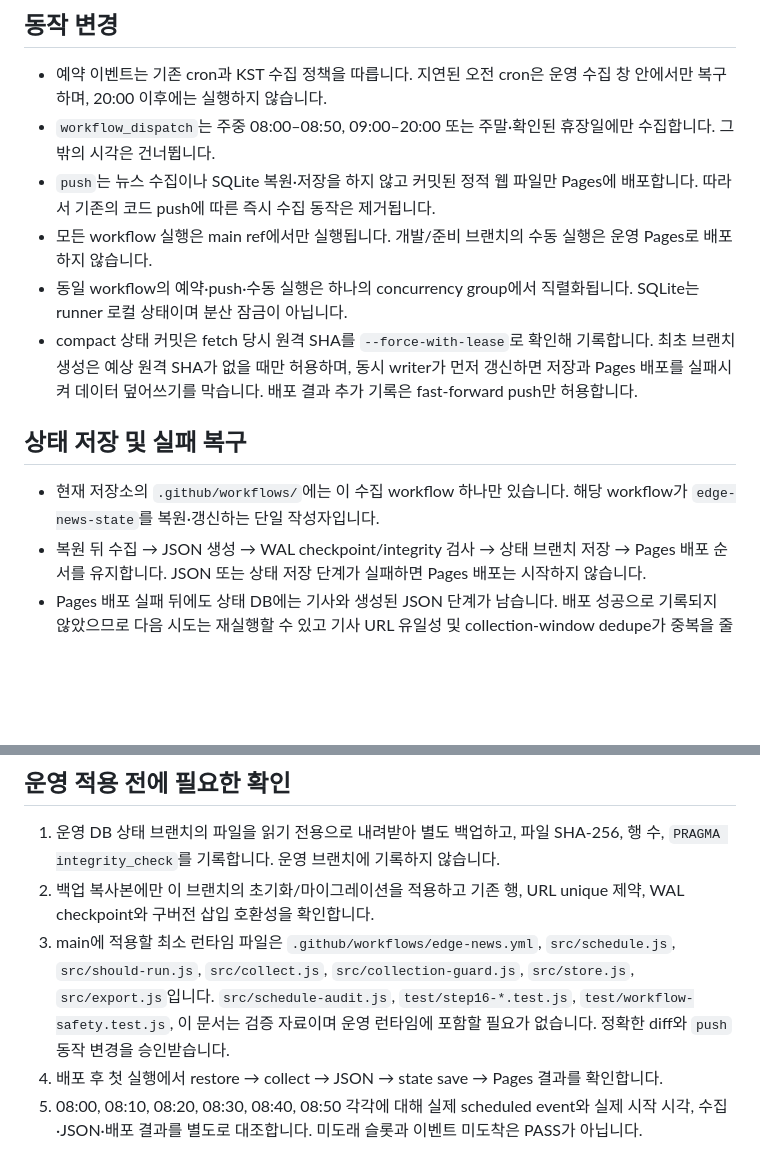
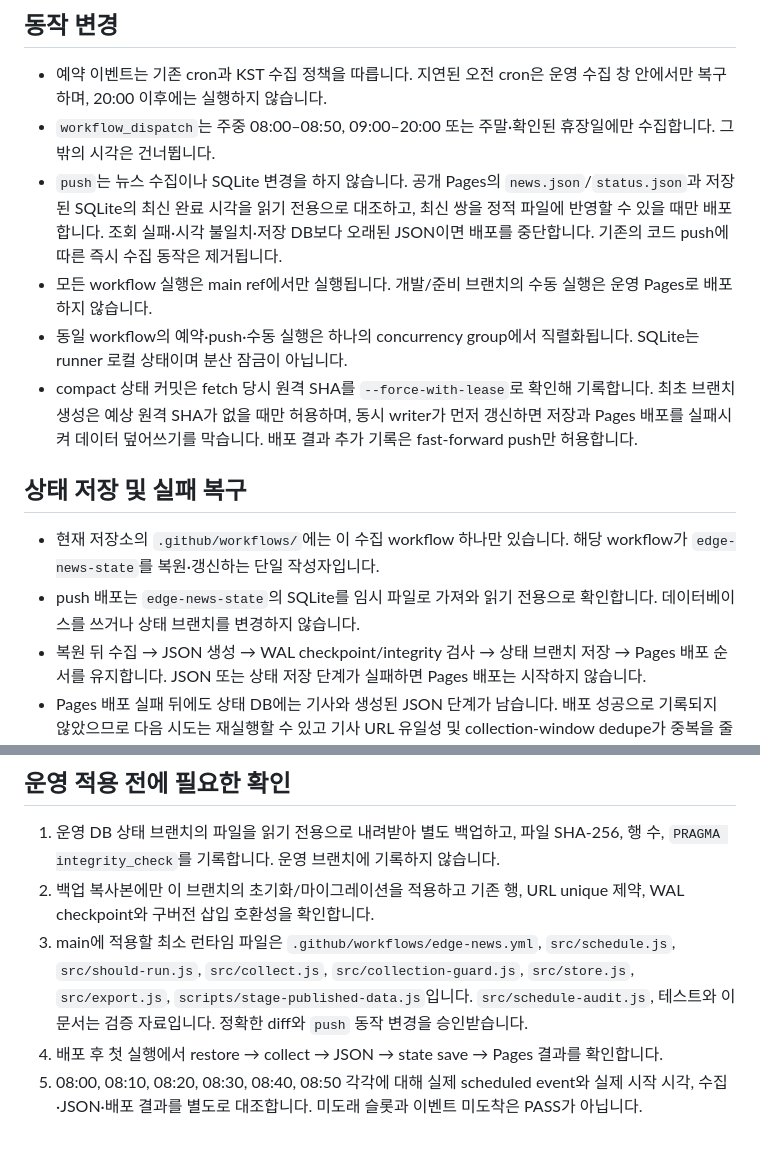
Before and after one commit to phenomeno3023/edge-news, a Markdown page: docs/step16-operational-patch.md, 2 parts joined by grey strips. Rendered like a GitHub page; blank space fills up the shorter version.

Commit message:
STEP 17 protect published news data: docs/step16-operational-patch.md

```diff
--- a/docs/step16-operational-patch.md
+++ b/docs/step16-operational-patch.md
@@ -8,7 +8,7 @@
 
 - 예약 이벤트는 기존 cron과 KST 수집 정책을 따릅니다. 지연된 오전 cron은 운영 수집 창 안에서만 복구하며, 20:00 이후에는 실행하지 않습니다.
 - `workflow_dispatch`는 주중 08:00–08:50, 09:00–20:00 또는 주말·확인된 휴장일에만 수집합니다. 그 밖의 시각은 건너뜁니다.
-- `push`는 뉴스 수집이나 SQLite 복원·저장을 하지 않고 커밋된 정적 웹 파일만 Pages에 배포합니다. 따라서 기존의 코드 push에 따른 즉시 수집 동작은 제거됩니다.
+- `push`는 뉴스 수집이나 SQLite 변경을 하지 않습니다. 공개 Pages의 `news.json`/`status.json`과 저장된 SQLite의 최신 완료 시각을 읽기 전용으로 대조하고, 최신 쌍을 정적 파일에 반영할 수 있을 때만 배포합니다. 조회 실패·시각 불일치·저장 DB보다 오래된 JSON이면 배포를 중단합니다. 기존의 코드 push에 따른 즉시 수집 동작은 제거됩니다.
 - 모든 workflow 실행은 main ref에서만 실행됩니다. 개발/준비 브랜치의 수동 실행은 운영 Pages로 배포하지 않습니다.
 - 동일 workflow의 예약·push·수동 실행은 하나의 concurrency group에서 직렬화됩니다. SQLite는 runner 로컬 상태이며 분산 잠금이 아닙니다.
 - compact 상태 커밋은 fetch 당시 원격 SHA를 `--force-with-lease`로 확인해 기록합니다. 최초 브랜치 생성은 예상 원격 SHA가 없을 때만 허용하며, 동시 writer가 먼저 갱신하면 저장과 Pages 배포를 실패시켜 데이터 덮어쓰기를 막습니다. 배포 결과 추가 기록은 fast-forward push만 허용합니다.
@@ -16,6 +16,7 @@
 ## 상태 저장 및 실패 복구
 
 - 현재 저장소의 `.github/workflows/`에는 이 수집 workflow 하나만 있습니다. 해당 workflow가 `edge-news-state`를 복원·갱신하는 단일 작성자입니다.
+- push 배포는 `edge-news-state`의 SQLite를 임시 파일로 가져와 읽기 전용으로 확인합니다. 데이터베이스를 쓰거나 상태 브랜치를 변경하지 않습니다.
 - 복원 뒤 수집 → JSON 생성 → WAL checkpoint/integrity 검사 → 상태 브랜치 저장 → Pages 배포 순서를 유지합니다. JSON 또는 상태 저장 단계가 실패하면 Pages 배포는 시작하지 않습니다.
 - Pages 배포 실패 뒤에도 상태 DB에는 기사와 생성된 JSON 단계가 남습니다. 배포 성공으로 기록되지 않았으므로 다음 시도는 재실행할 수 있고 기사 URL 유일성 및 collection-window dedupe가 중복을 줄입니다.
 - 동시 실행은 GitHub Actions concurrency로 직렬화하고, SQLite dedupe key는 복원된 공유 상태 브랜치에서 판정합니다. 다른 워크플로·수동 외부 writer가 상태 브랜치를 함께 쓰기 시작하면 이 보장은 깨지므로 운영 적용을 중단하고 공용 잠금/충돌 제어를 별도로 마련해야 합니다.
@@ -29,7 +30,7 @@
 
 1. 운영 DB 상태 브랜치의 파일을 읽기 전용으로 내려받아 별도 백업하고, 파일 SHA-256, 행 수, `PRAGMA integrity_check`를 기록합니다. 운영 브랜치에 기록하지 않습니다.
 2. 백업 복사본에만 이 브랜치의 초기화/마이그레이션을 적용하고 기존 행, URL unique 제약, WAL checkpoint와 구버전 삽입 호환성을 확인합니다.
-3. main에 적용할 최소 런타임 파일은 `.github/workflows/edge-news.yml`, `src/schedule.js`, `src/should-run.js`, `src/collect.js`, `src/collection-guard.js`, `src/store.js`, `src/export.js`입니다. `src/schedule-audit.js`, `test/step16-*.test.js`, `test/workflow-safety.test.js`, 이 문서는 검증 자료이며 운영 런타임에 포함할 필요가 없습니다. 정확한 diff와 `push` 동작 변경을 승인받습니다.
+3. main에 적용할 최소 런타임 파일은 `.github/workflows/edge-news.yml`, `src/schedule.js`, `src/should-run.js`, `src/collect.js`, `src/collection-guard.js`, `src/store.js`, `src/export.js`, `scripts/stage-published-data.js`입니다. `src/schedule-audit.js`, 테스트와 이 문서는 검증 자료입니다. 정확한 diff와 `push` 동작 변경을 승인받습니다.
 4. 배포 후 첫 실행에서 restore → collect → JSON → state save → Pages 결과를 확인합니다.
 5. 08:00, 08:10, 08:20, 08:30, 08:40, 08:50 각각에 대해 실제 scheduled event와 실제 시작 시각, 수집·JSON·배포 결과를 별도로 대조합니다. 미도래 슬롯과 이벤트 미도착은 PASS가 아닙니다.
 
```
